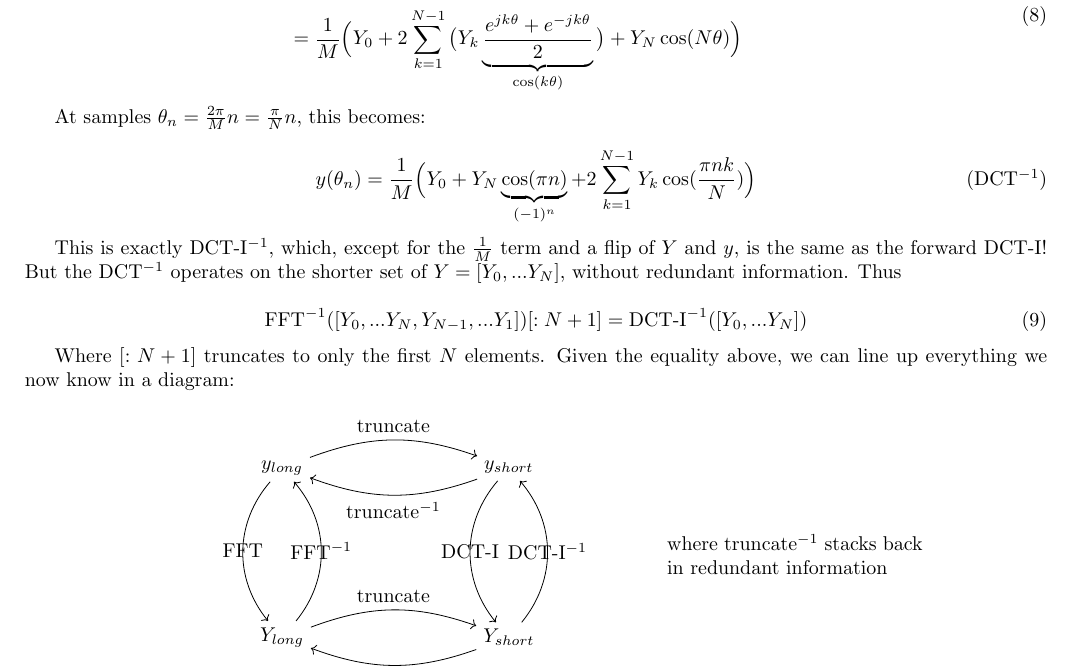
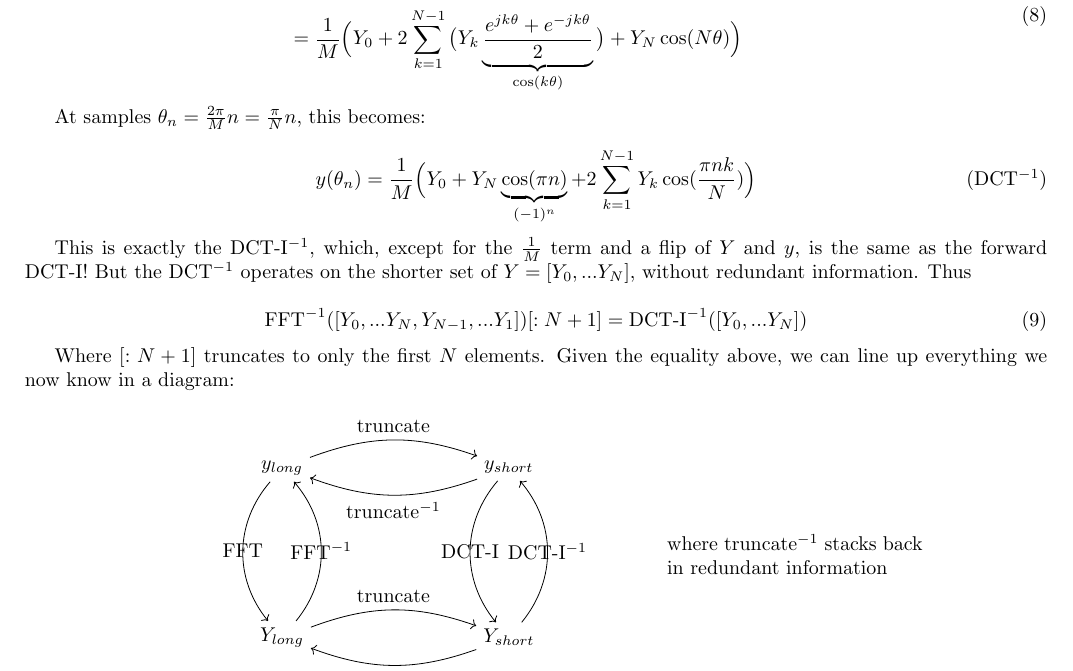
Before and after one commit to pavelkomarov/spectral-derivatives, a LaTeX document (doc/math.tex): part of page 12 of 20, cut so that both start at the same text. Compiled offline with pdfLaTeX.

Commit message:
added a 'the'

```diff
--- a/doc/math.tex
+++ b/doc/math.tex
@@ -508,7 +508,7 @@ At samples $\theta_n = \frac{2\pi}{M}n = \frac{\pi}{N}n$, this becomes:
 y(\theta_n) = \frac{1}{M} \Big(Y_0 + Y_N\underbrace{\cos(\pi n)}_{(-1)^n} + 2 \sum_{k = 1}^{N-1} Y_k \cos(\frac{\pi nk}{N}) \Big) \tag{DCT$^{-1}$}
 \]
 
-This is exactly DCT-I$^{-1}$, which, except for the $\frac{1}{M}$ term and a flip of $Y$ and $y$, is the same as the forward DCT-I! But the DCT$^{-1}$ operates on the shorter set of $Y = [Y_0, ... Y_N]$, without redundant information. Thus
+This is exactly the DCT-I$^{-1}$, which, except for the $\frac{1}{M}$ term and a flip of $Y$ and $y$, is the same as the forward DCT-I! But the DCT$^{-1}$ operates on the shorter set of $Y = [Y_0, ... Y_N]$, without redundant information. Thus
 
 \begin{equation}\label{ifftidct}
 \text{FFT}^{-1}([Y_0, ... Y_N, Y_{N-1}, ... Y_1])[:N+1] = \text{DCT-I}^{-1}([Y_0, ... Y_N])
```
